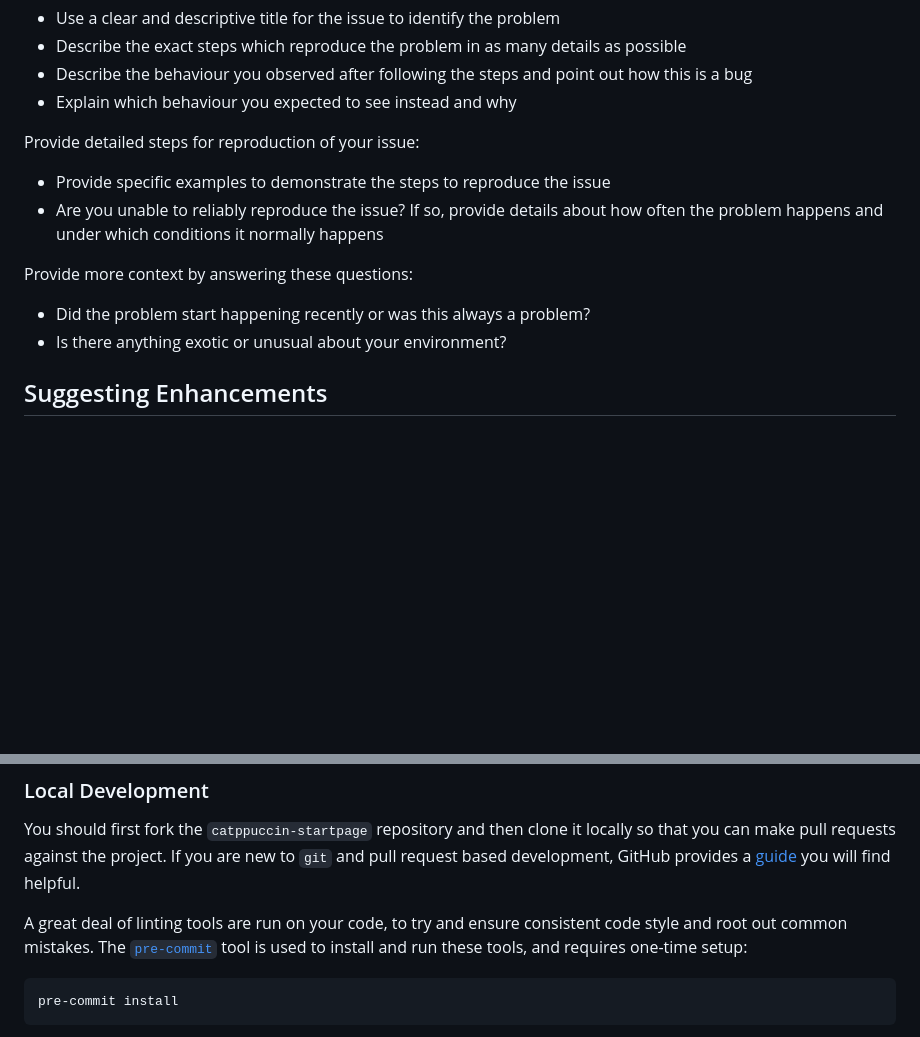
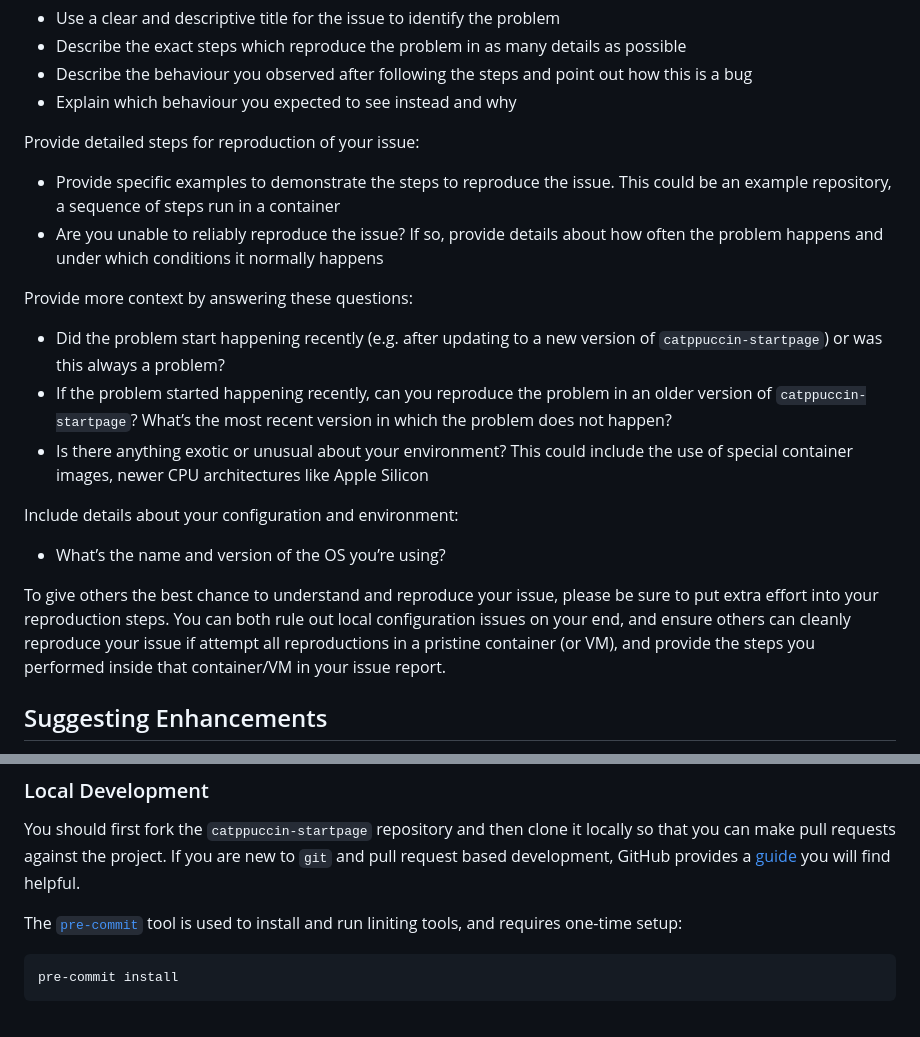
Before and after one commit to pivoshenko/catppuccin-startpage, a Markdown page: CONTRIBUTING.md, 2 parts joined by grey strips. Drawn GitHub-style; blank space fills up the shorter version.

Commit message:
docs(CONTRIBUTING): update guidelines

````diff
--- a/CONTRIBUTING.md
+++ b/CONTRIBUTING.md
@@ -41,13 +41,20 @@ Explain the problem and make it easy for others to search for and understand:
 
 Provide detailed steps for reproduction of your issue:
 
-- Provide specific examples to demonstrate the steps to reproduce the issue
+- Provide specific examples to demonstrate the steps to reproduce the issue. This could be an example repository, a sequence of steps run in a container
 - Are you unable to reliably reproduce the issue? If so, provide details about how often the problem happens and under which conditions it normally happens
 
 Provide more context by answering these questions:
 
-- Did the problem start happening recently or was this always a problem?
-- Is there anything exotic or unusual about your environment?
+- Did the problem start happening recently (e.g. after updating to a new version of `catppuccin-startpage`) or was this always a problem?
+- If the problem started happening recently, can you reproduce the problem in an older version of `catppuccin-startpage`? What’s the most recent version in which the problem does not happen?
+- Is there anything exotic or unusual about your environment? This could include the use of special container images, newer CPU architectures like Apple Silicon
+
+Include details about your configuration and environment:
+
+- What’s the name and version of the OS you’re using?
+
+To give others the best chance to understand and reproduce your issue, please be sure to put extra effort into your reproduction steps. You can both rule out local configuration issues on your end, and ensure others can cleanly reproduce your issue if attempt all reproductions in a pristine container (or VM), and provide the steps you performed inside that container/VM in your issue report.
 
 ## Suggesting Enhancements
 
@@ -75,8 +82,7 @@ Suggested enhancements concerning `catppuccin-startpage` should be submitted to
 You should first fork the `catppuccin-startpage` repository and then clone it locally so that you can make pull requests against the project.
 If you are new to `git` and pull request based development, GitHub provides a [guide](https://docs.github.com/en/get-started/quickstart/contributing-to-projects) you will find helpful.
 
-A great deal of linting tools are run on your code, to try and ensure consistent code style and root out common mistakes.
-The [`pre-commit`](https://pre-commit.com) tool is used to install and run these tools, and requires one-time setup:
+The [`pre-commit`](https://pre-commit.com) tool is used to install and run liniting tools, and requires one-time setup:
 
 ```shell
 pre-commit install
````
